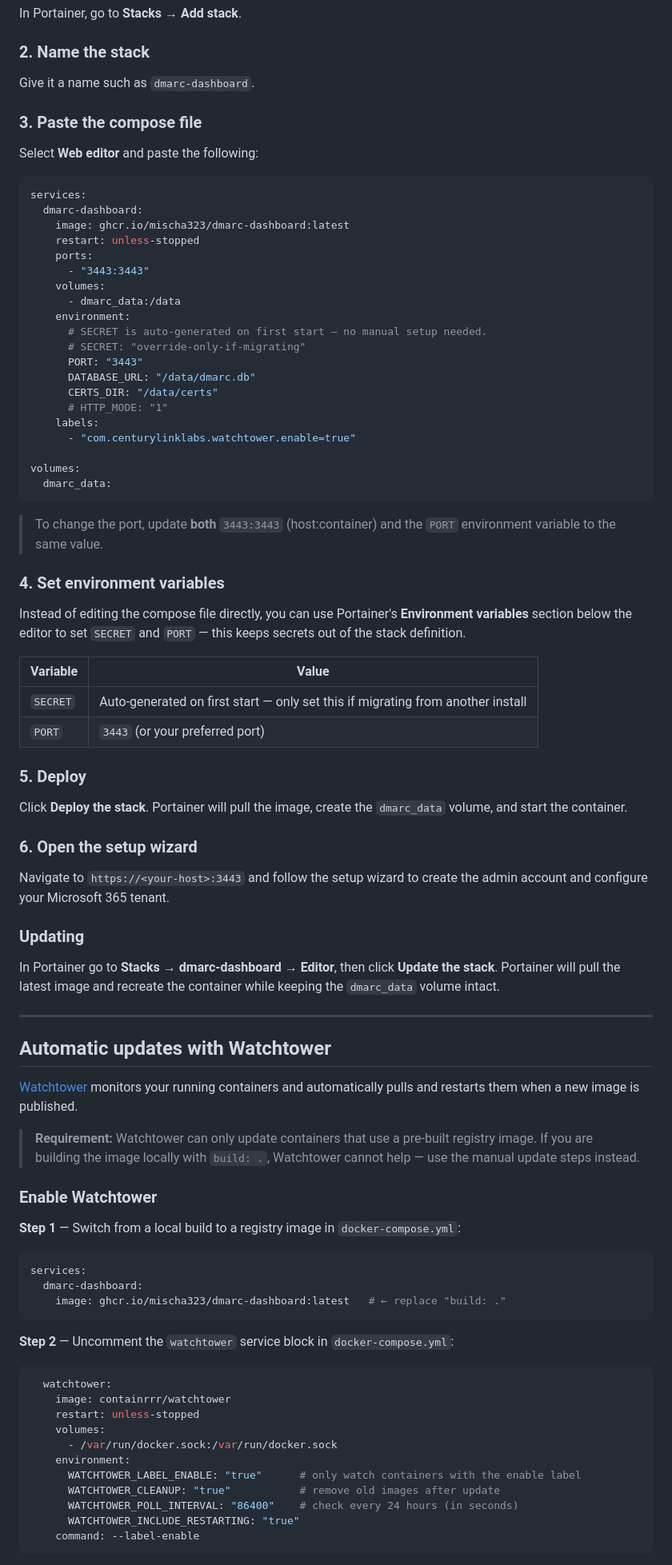
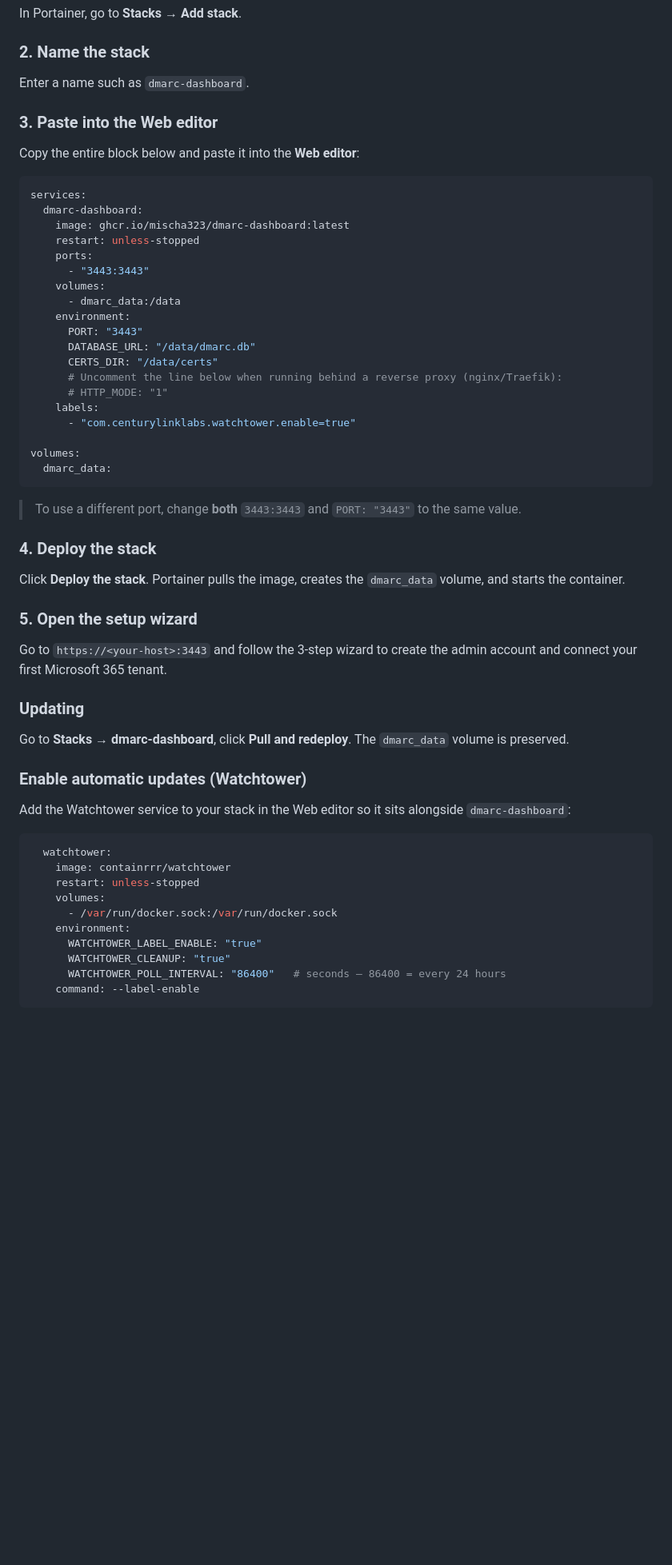
Before and after one commit to Mischa323/dmarc-dashboard, a Markdown page: README.md, the part around one of its changes. Shown at 80% size. Rendered like a GitHub page; blank space fills up the shorter version.

````diff
--- a/README.md
+++ b/README.md
@@ -93,11 +105,11 @@ In Portainer, go to **Stacks → Add stack**.
 
 ### 2. Name the stack
 
-Give it a name such as `dmarc-dashboard`.
+Enter a name such as `dmarc-dashboard`.
 
-### 3. Paste the compose file
+### 3. Paste into the Web editor
 
-Select **Web editor** and paste the following:
+Copy the entire block below and paste it into the **Web editor**:
 
 ```yaml
 services:
@@ -109,11 +121,10 @@ services:
     volumes:
       - dmarc_data:/data
     environment:
-      # SECRET is auto-generated on first start — no manual setup needed.
-      # SECRET: "override-only-if-migrating"
       PORT: "3443"
       DATABASE_URL: "/data/dmarc.db"
       CERTS_DIR: "/data/certs"
+      # Uncomment the line below when running behind a reverse proxy (nginx/Traefik):
       # HTTP_MODE: "1"
     labels:
       - "com.centurylinklabs.watchtower.enable=true"
@@ -122,48 +133,23 @@ volumes:
   dmarc_data:
 ```
 
-> To change the port, update **both** `3443:3443` (host:container) and the `PORT` environment variable to the same value.
+> To use a different port, change **both** `3443:3443` and `PORT: "3443"` to the same value.
 
-### 4. Set environment variables
+### 4. Deploy the stack
 
-Instead of editing the compose file directly, you can use Portainer's **Environment variables** section below the editor to set `SECRET` and `PORT` — this keeps secrets out of the stack definition.
+Click **Deploy the stack**. Portainer pulls the image, creates the `dmarc_data` volume, and starts the container.
 
-| Variable | Value |
-|---|---|
-| `SECRET` | Auto-generated on first start — only set this if migrating from another install |
-| `PORT` | `3443` (or your preferred port) |
+### 5. Open the setup wizard
 
-### 5. Deploy
-
-Click **Deploy the stack**. Portainer will pull the image, create the `dmarc_data` volume, and start the container.
-
-### 6. Open the setup wizard
-
-Navigate to `https://<your-host>:3443` and follow the setup wizard to create the admin account and configure your Microsoft 365 tenant.
+Go to `https://<your-host>:3443` and follow the 3-step wizard to create the admin account and connect your first Microsoft 365 tenant.
 
 ### Updating
 
-In Portainer go to **Stacks → dmarc-dashboard → Editor**, then click **Update the stack**. Portainer will pull the latest image and recreate the container while keeping the `dmarc_data` volume intact.
+Go to **Stacks → dmarc-dashboard**, click **Pull and redeploy**. The `dmarc_data` volume is preserved.
 
----
+### Enable automatic updates (Watchtower)
 
-## Automatic updates with Watchtower
-
-[Watchtower](https://containrrr.dev/watchtower/) monitors your running containers and automatically pulls and restarts them when a new image is published.
-
-> **Requirement:** Watchtower can only update containers that use a pre-built registry image. If you are building the image locally with `build: .`, Watchtower cannot help — use the manual update steps instead.
-
-### Enable Watchtower
-
-**Step 1** — Switch from a local build to a registry image in `docker-compose.yml`:
-
-```yaml
-services:
-  dmarc-dashboard:
-    image: ghcr.io/mischa323/dmarc-dashboard:latest   # ← replace "build: ."
-```
-
-**Step 2** — Uncomment the `watchtower` service block in `docker-compose.yml`:
+Add the Watchtower service to your stack in the Web editor so it sits alongside `dmarc-dashboard`:
 
 ```yaml
   watchtower:
@@ -172,10 +158,9 @@ services:
     volumes:
       - /var/run/docker.sock:/var/run/docker.sock
     environment:
-      WATCHTOWER_LABEL_ENABLE: "true"      # only watch containers with the enable label
-      WATCHTOWER_CLEANUP: "true"           # remove old images after update
-      WATCHTOWER_POLL_INTERVAL: "86400"    # check every 24 hours (in seconds)
-      WATCHTOWER_INCLUDE_RESTARTING: "true"
+      WATCHTOWER_LABEL_ENABLE: "true"
+      WATCHTOWER_CLEANUP: "true"
+      WATCHTOWER_POLL_INTERVAL: "86400"   # seconds — 86400 = every 24 hours
     command: --label-enable
 ```
 
````
Also changed, not shown: other parts of README.md (+74 -76 lines).
